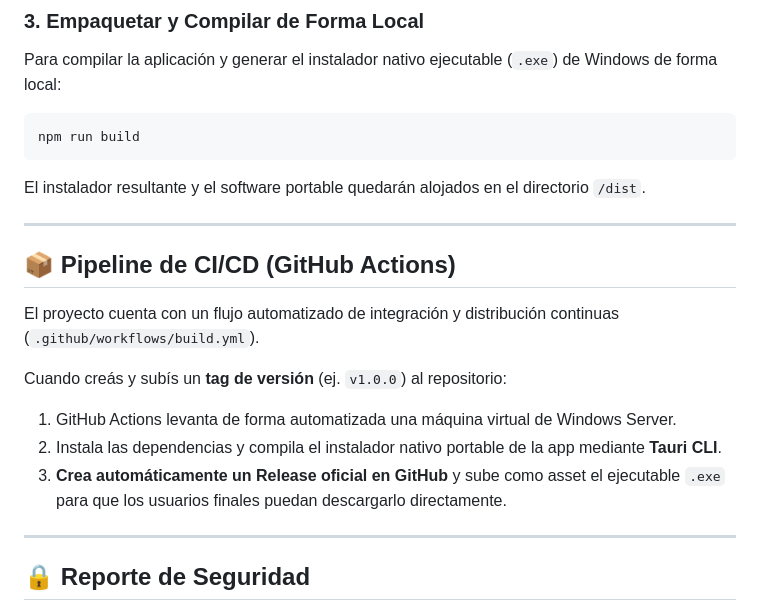
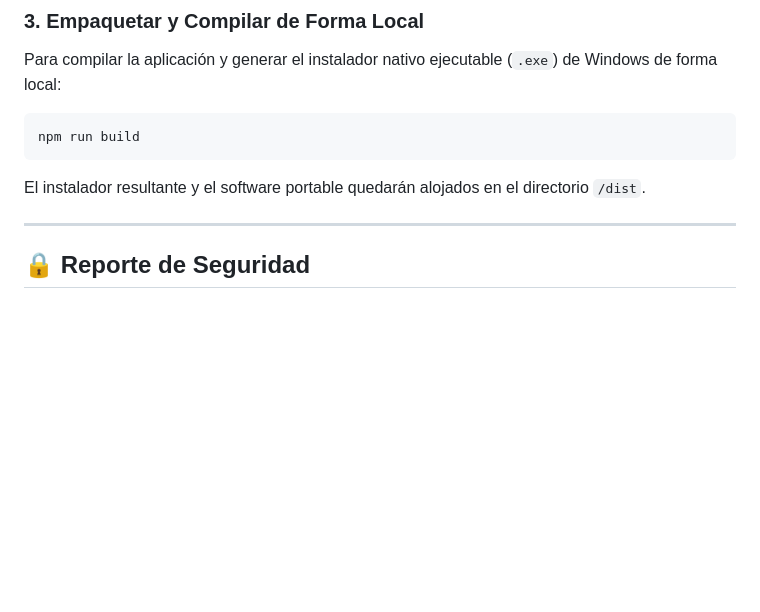
Before and after one commit to carlosprost/editor-markdown, a Markdown page: README.md, the part around the change. GitHub-like rendering; blank space fills up the shorter version.

Commit message:
docs: remove outdated CI/CD pipeline documentation from README

```diff
--- a/README.md
+++ b/README.md
@@ -72,16 +72,6 @@ El instalador resultante y el software portable quedarán alojados en el directo
 
 ---
 
-## 📦 Pipeline de CI/CD (GitHub Actions)
-
-El proyecto cuenta con un flujo automatizado de integración y distribución continuas (`.github/workflows/build.yml`).
-
-Cuando creás y subís un **tag de versión** (ej. `v1.0.0`) al repositorio:
-1.  GitHub Actions levanta de forma automatizada una máquina virtual de Windows Server.
-2.  Instala las dependencias y compila el instalador nativo portable de la app mediante **Tauri CLI**.
-3.  **Crea automáticamente un Release oficial en GitHub** y sube como asset el ejecutable `.exe` para que los usuarios finales puedan descargarlo directamente.
-
----
 
 ## 🔒 Reporte de Seguridad
 
```
